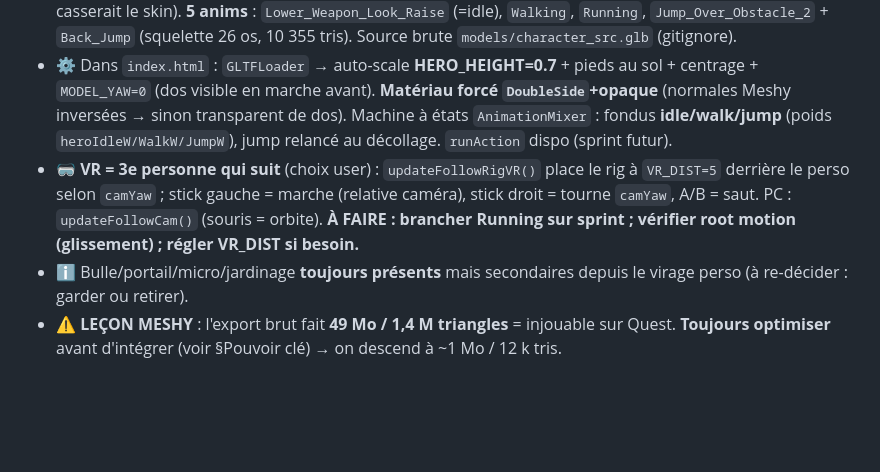
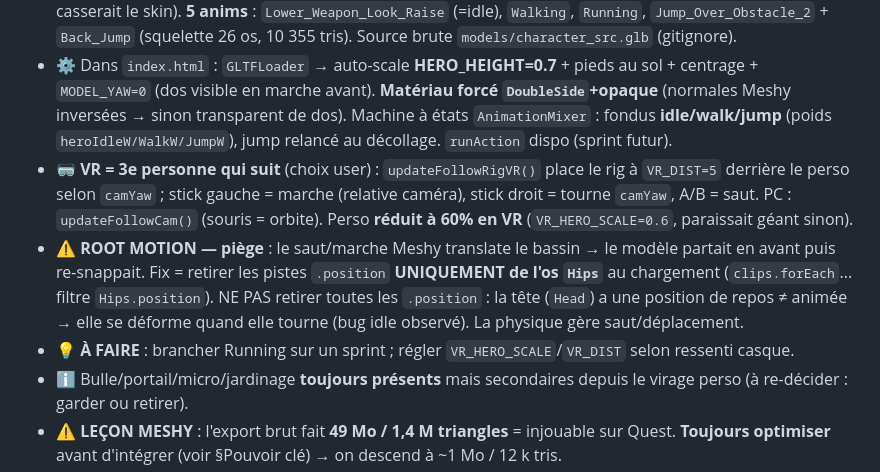
Before and after one commit to aschercohen-a11y/wispy-puff-vr, a Markdown page: vr.md, the part around the change. GitHub-like rendering; blank space fills up the shorter version.

Commit message:
vr.md : piege root motion (retirer Hips.position seulement, pas la tete) + VR scale
Co-Authored-By: Claude Opus 4.8 <noreply@anthropic.com>
Claude-Session: https://claude.ai/code/session_017CwjpjjYKw6DUthuXVFzi9

```diff
--- a/vr.md
+++ b/vr.md
@@ -17,7 +17,9 @@
 - 🔄 **VIRAGE GAMEPLAY** : fini le fantôme volant → **personnage jouable 3e personne** (marche + saut + gravité + ramasse les diamants). Contrôles : PC joystick+WASD marche / souris = orbite caméra / Espace = saut ; mobile joystick+bouton saut ; VR stick = marche, A/B = saut.
 - ✅ **VRAI PERSO Meshy intégré** : `models/character.glb` (bandicoot style Crash, Meshy image-to-3D + rig + anims). Optimisé **14,5 Mo → 1,25 Mo** (`gltf-transform resize 1024` puis `webp` — PAS `optimize`/simplify, casserait le skin). **5 anims** : `Lower_Weapon_Look_Raise` (=idle), `Walking`, `Running`, `Jump_Over_Obstacle_2` + `Back_Jump` (squelette 26 os, 10 355 tris). Source brute `models/character_src.glb` (gitignore).
 - ⚙️ Dans `index.html` : `GLTFLoader` → auto-scale **HERO_HEIGHT=0.7** + pieds au sol + centrage + `MODEL_YAW=0` (dos visible en marche avant). **Matériau forcé `DoubleSide`+opaque** (normales Meshy inversées → sinon transparent de dos). Machine à états `AnimationMixer` : fondus **idle/walk/jump** (poids `heroIdleW/WalkW/JumpW`), jump relancé au décollage. `runAction` dispo (sprint futur).
-- 🥽 **VR = 3e personne qui suit** (choix user) : `updateFollowRigVR()` place le rig à `VR_DIST=5` derrière le perso selon `camYaw` ; stick gauche = marche (relative caméra), stick droit = tourne `camYaw`, A/B = saut. PC : `updateFollowCam()` (souris = orbite). **À FAIRE : brancher Running sur sprint ; vérifier root motion (glissement) ; régler VR_DIST si besoin.**
+- 🥽 **VR = 3e personne qui suit** (choix user) : `updateFollowRigVR()` place le rig à `VR_DIST=5` derrière le perso selon `camYaw` ; stick gauche = marche (relative caméra), stick droit = tourne `camYaw`, A/B = saut. PC : `updateFollowCam()` (souris = orbite). Perso **réduit à 60% en VR** (`VR_HERO_SCALE=0.6`, paraissait géant sinon).
+- ⚠️ **ROOT MOTION — piège** : le saut/marche Meshy translate le bassin → le modèle partait en avant puis re-snappait. Fix = retirer les pistes `.position` **UNIQUEMENT de l'os `Hips`** au chargement (`clips.forEach`... filtre `Hips.position`). NE PAS retirer toutes les `.position` : la tête (`Head`) a une position de repos ≠ animée → elle se déforme quand elle tourne (bug idle observé). La physique gère saut/déplacement.
+- 💡 **À FAIRE** : brancher Running sur un sprint ; régler `VR_HERO_SCALE`/`VR_DIST` selon ressenti casque.
 - ℹ️ Bulle/portail/micro/jardinage **toujours présents** mais secondaires depuis le virage perso (à re-décider : garder ou retirer).
 - ⚠️ **LEÇON MESHY** : l'export brut fait **49 Mo / 1,4 M triangles** = injouable sur Quest. **Toujours optimiser** avant d'intégrer (voir §Pouvoir clé) → on descend à ~1 Mo / 12 k tris.
 
```
